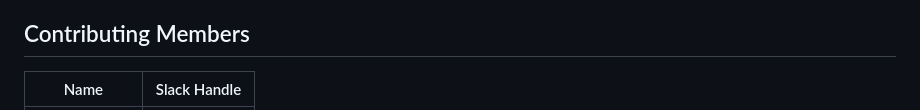
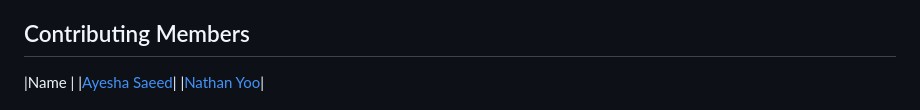
Before and after one commit to yoo-nathan/EDA_EJScreenData, a Markdown page: README.md, the part around the change. Rendered like a GitHub page.

```diff
--- a/README.md
+++ b/README.md
@@ -54,7 +54,6 @@ Our motivation behind choosing this dataset is to see if socioeconomic factors s
 
 ## Contributing Members
 
-|Name     |  Slack Handle   |
-|---------|-----------------|
+|Name     |
 |[Ayesha Saeed](https://github.com/[ayeshasaeed97])|
 |[Nathan Yoo](https://github.com/[yoo-nathan])|
```
